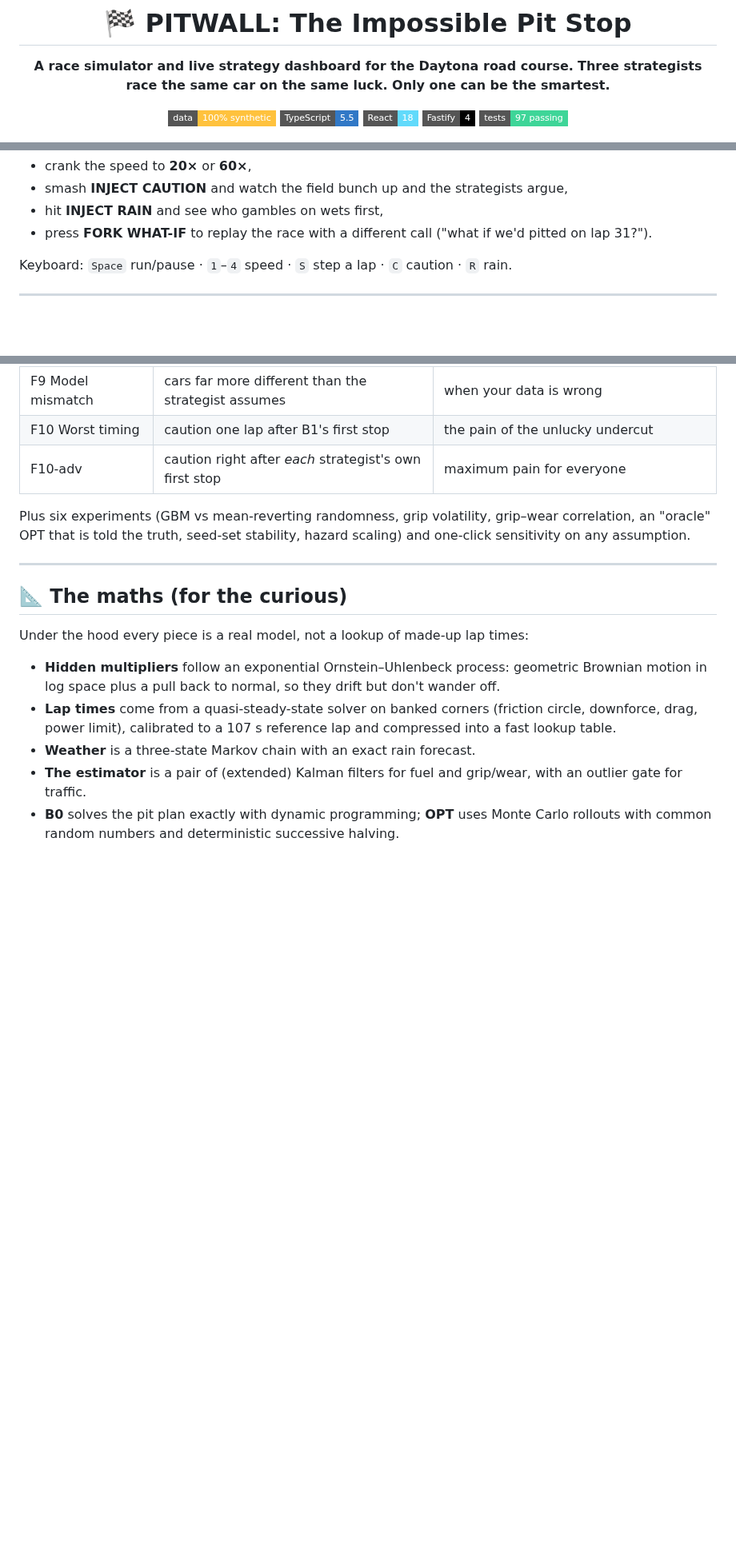
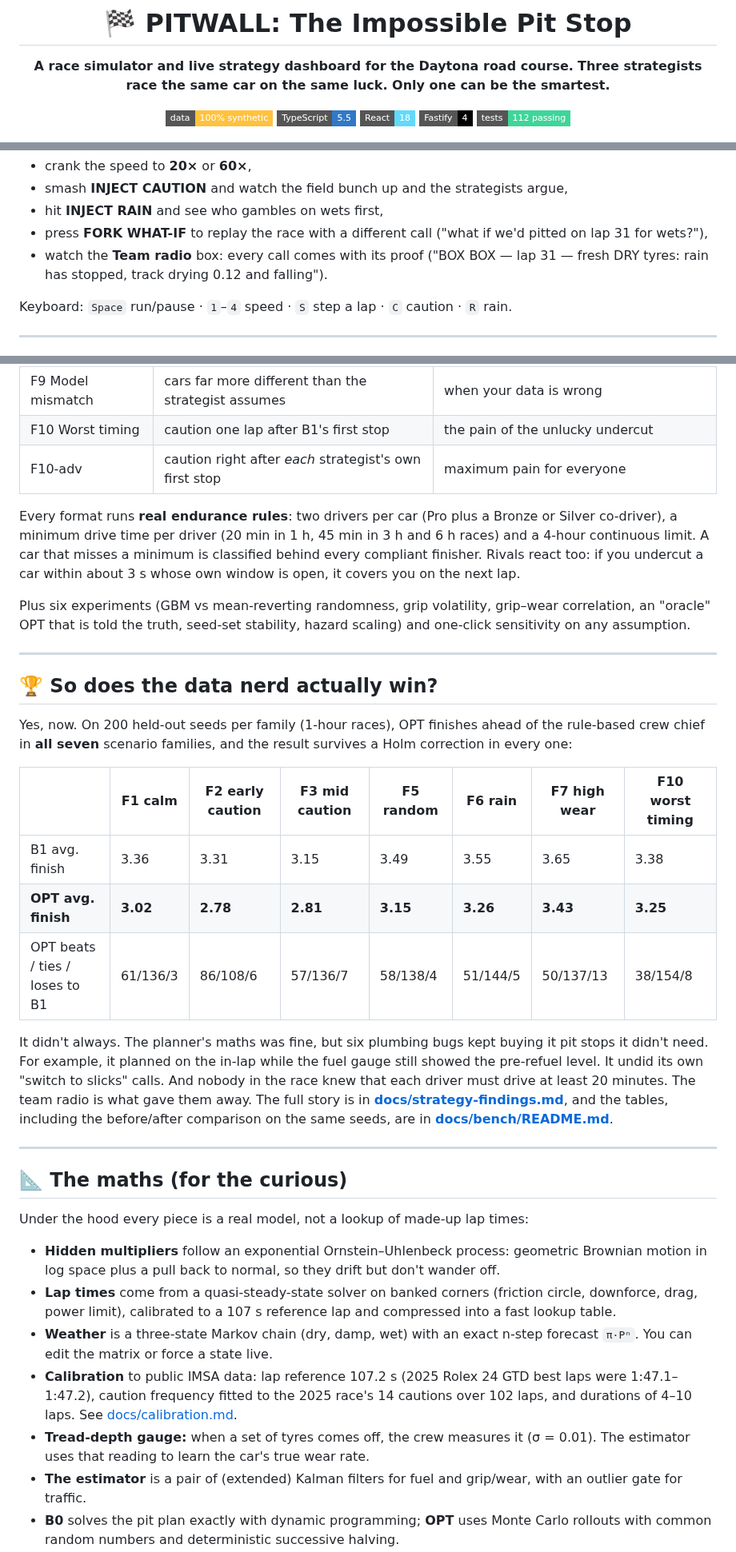
Before and after one commit to sajinzx/Ansadyne-commitcon, a Markdown page: README.md, 3 parts joined by grey strips. Shown at 80% size. Drawn GitHub-style; badges without logos; blank space fills up the shorter version.

```diff
--- a/README.md
+++ b/README.md
@@ -9,7 +9,7 @@
 ![TypeScript](https://img.shields.io/badge/TypeScript-5.5-3178C6?style=flat-square&logo=typescript&logoColor=white)
 ![React](https://img.shields.io/badge/React-18-61DAFB?style=flat-square&logo=react&logoColor=black)
 ![Fastify](https://img.shields.io/badge/Fastify-4-000000?style=flat-square&logo=fastify&logoColor=white)
-![Tests](https://img.shields.io/badge/tests-97%20passing-3ED598?style=flat-square)
+![Tests](https://img.shields.io/badge/tests-112%20passing-3ED598?style=flat-square)
 
 ![The PITWALL race dashboard during a caution](docs/images/dashboard-race.png)
 
@@ -53,7 +53,8 @@ Open the dashboard and press **RUN**. The first run takes 2–3 seconds while it
 - crank the speed to **20×** or **60×**,
 - smash **INJECT CAUTION** and watch the field bunch up and the strategists argue,
 - hit **INJECT RAIN** and see who gambles on wets first,
-- press **FORK WHAT-IF** to replay the race with a different call ("what if we'd pitted on lap 31?").
+- press **FORK WHAT-IF** to replay the race with a different call ("what if we'd pitted on lap 31 for wets?"),
+- watch the **Team radio** box: every call comes with its proof ("BOX BOX — lap 31 — fresh DRY tyres: rain has stopped, track drying 0.12 and falling").
 
 Keyboard: `Space` run/pause · `1`–`4` speed · `S` step a lap · `C` caution · `R` rain.
 
@@ -204,7 +213,28 @@ Pick scenario families, a number of seeds and a split, and PITWALL races them al
 | F10 Worst timing | caution one lap after B1's first stop | the pain of the unlucky undercut |
 | F10-adv | caution right after *each* strategist's own first stop | maximum pain for everyone |
 
+Every format runs **real endurance rules**: two drivers per car (Pro plus a Bronze or Silver co-driver), a minimum drive time per driver (20 min in 1 h, 45 min in 3 h and 6 h races) and a 4-hour continuous limit. A car that misses a minimum is classified behind every compliant finisher. Rivals react too: if you undercut a car within about 3 s whose own window is open, it covers you on the next lap.
+
 Plus six experiments (GBM vs mean-reverting randomness, grip volatility, grip–wear correlation, an "oracle" OPT that is told the truth, seed-set stability, hazard scaling) and one-click sensitivity on any assumption.
+
+---
+
+## 🏆 So does the data nerd actually win?
+
+Yes, now. On 200 held-out seeds per family (1-hour races), OPT finishes ahead of the rule-based crew chief in **all
+seven** scenario families, and the result survives a Holm correction in every one:
+
+| | F1 calm | F2 early caution | F3 mid caution | F5 random | F6 rain | F7 high wear | F10 worst timing |
+|---|---|---|---|---|---|---|---|
+| B1 avg. finish | 3.36 | 3.31 | 3.15 | 3.49 | 3.55 | 3.65 | 3.38 |
+| **OPT avg. finish** | **3.02** | **2.78** | **2.81** | **3.15** | **3.26** | **3.43** | **3.25** |
+| OPT beats / ties / loses to B1 | 61/136/3 | 86/108/6 | 57/136/7 | 58/138/4 | 51/144/5 | 50/137/13 | 38/154/8 |
+
+It didn't always. The planner's maths was fine, but six plumbing bugs kept buying it pit stops it didn't need. For
+example, it planned on the in-lap while the fuel gauge still showed the pre-refuel level. It undid its own "switch to
+slicks" calls. And nobody in the race knew that each driver must drive at least 20 minutes. The team radio is what
+gave them away. The full story is in **[docs/strategy-findings.md](docs/strategy-findings.md)**, and the tables,
+including the before/after comparison on the same seeds, are in **[docs/bench/README.md](docs/bench/README.md)**.
 
 ---
 
@@ -214,7 +244,9 @@ Under the hood every piece is a real model, not a lookup of made-up lap times:
 
 - **Hidden multipliers** follow an exponential Ornstein–Uhlenbeck process: geometric Brownian motion in log space plus a pull back to normal, so they drift but don't wander off.
 - **Lap times** come from a quasi-steady-state solver on banked corners (friction circle, downforce, drag, power limit), calibrated to a 107 s reference lap and compressed into a fast lookup table.
-- **Weather** is a three-state Markov chain with an exact rain forecast.
+- **Weather** is a three-state Markov chain (dry, damp, wet) with an exact n-step forecast `π·Pⁿ`. You can edit the matrix or force a state live.
+- **Calibration** to public IMSA data: lap reference 107.2 s (2025 Rolex 24 GTD best laps were 1:47.1–1:47.2), caution frequency fitted to the 2025 race's 14 cautions over 102 laps, and durations of 4–10 laps. See [docs/calibration.md](docs/calibration.md).
+- **Tread-depth gauge:** when a set of tyres comes off, the crew measures it (σ = 0.01). The estimator uses that reading to learn the car's true wear rate.
 - **The estimator** is a pair of (extended) Kalman filters for fuel and grip/wear, with an outlier gate for traffic.
 - **B0** solves the pit plan exactly with dynamic programming; **OPT** uses Monte Carlo rollouts with common random numbers and deterministic successive halving.
 - **The benchmark** uses paired differences, bootstrap and t intervals, Wilson intervals, McNemar's test and Holm–Bonferroni correction.
```
Also changed, not shown: other parts of README.md (+16 -6 lines), docs/bench/README.md (added, +58 -0 lines), docs/strategy-findings.md (added, +54 -0 lines), docs/images/team-radio.png (added), docs/images/track-setup.png (added), 6 other files.
